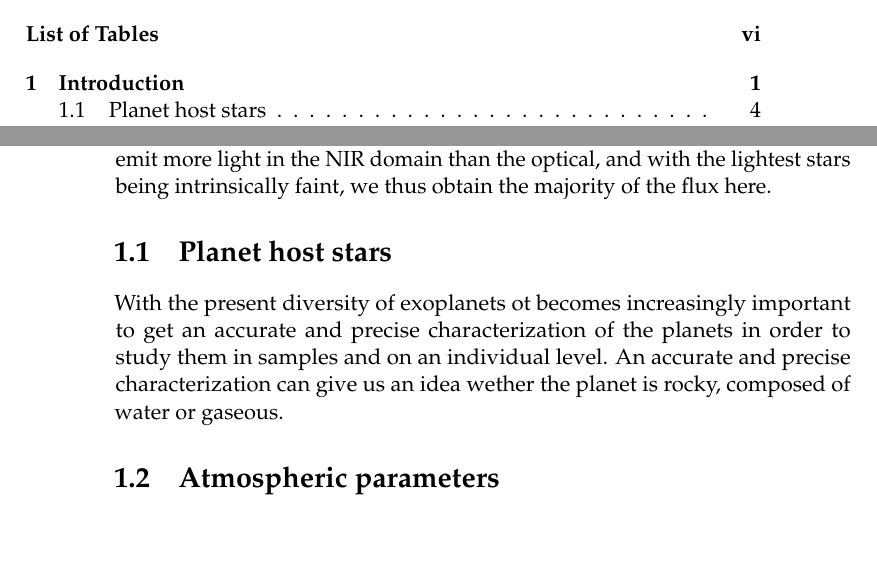
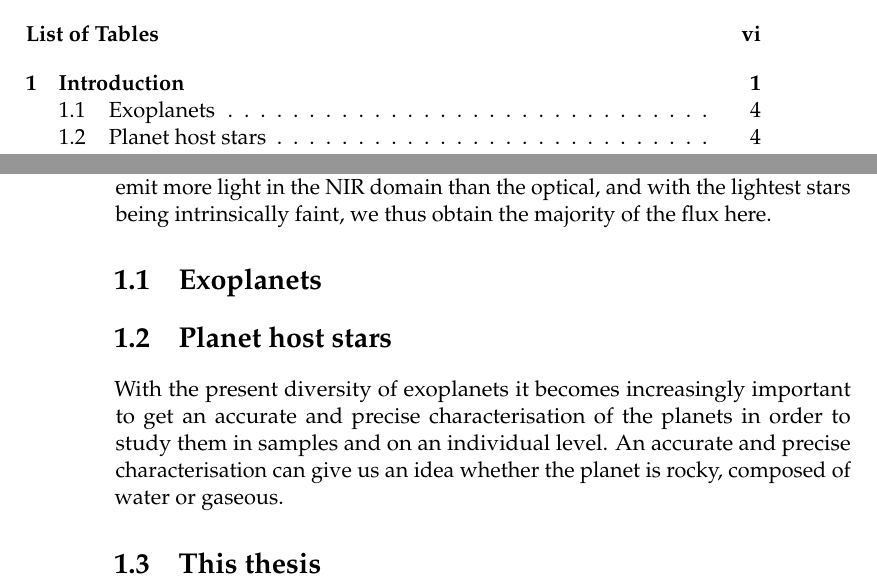
Before and after one commit to DanielAndreasen/Thesis, a LaTeX thesis (thesis.tex, which reads introduction.tex): two parts of pages 5 and 12 of 39, joined at a grey line, cut so that both start at the same text, the shorter picture padded with empty space. Compiled offline with pdfLaTeX; a missing bibliography style is replaced by a similar one.

Commit message:
Add/rename sections

```diff
--- a/introduction.tex
+++ b/introduction.tex
@@ -91,13 +91,17 @@ than the optical, and with the lightest stars being intrinsically faint, we thus
 obtain the majority of the flux here.
 
 
+\section{Exoplanets}
+\label{sec:exoplanets}
+
+
 
 \section{Planet host stars}
 \label{sec:Planet_host_stars}
-With the present diversity of exoplanets ot becomes increasingly important
-to get an accurate and precise characterization of the planets in order to
+With the present diversity of exoplanets it becomes increasingly important
+to get an accurate and precise characterisation of the planets in order to
 study them in samples and on an individual level. An accurate and precise
-characterization can give us an idea wether the planet is rocky, composed
+characterisation can give us an idea whether the planet is rocky, composed
 of water or gaseous.
 
 
@@ -107,5 +111,5 @@ of water or gaseous.
 
 
 
-\section{Atmospheric parameters}
-\label{sec:Atmospheric_parameters}
+\section{This thesis}
+\label{sec:this_thesis}
```
